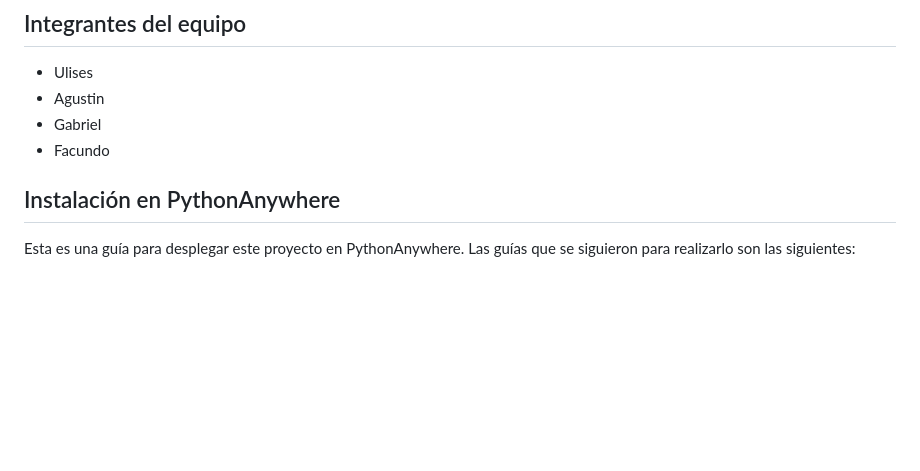
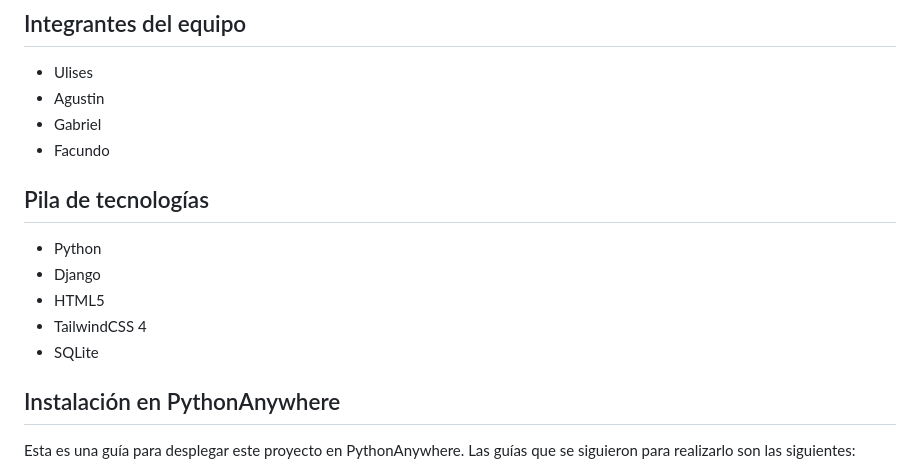
Before and after one commit to ulysses-ck/ifts-pp4-proyecto-integrador, a Markdown page: README.md, the part around the change. Drawn GitHub-style; blank space fills up the shorter version.

Commit message:
chore: update README with tech stack

```diff
--- a/README.md
+++ b/README.md
@@ -6,6 +6,13 @@ Este es el proyecto integrador de la materia de Prácticas Profesionales 4 de la
 - Agustin
 - Gabriel
 - Facundo
+
+## Pila de tecnologías
+- Python
+- Django
+- HTML5
+- TailwindCSS 4
+- SQLite
 
 ## Instalación en PythonAnywhere
 
```
